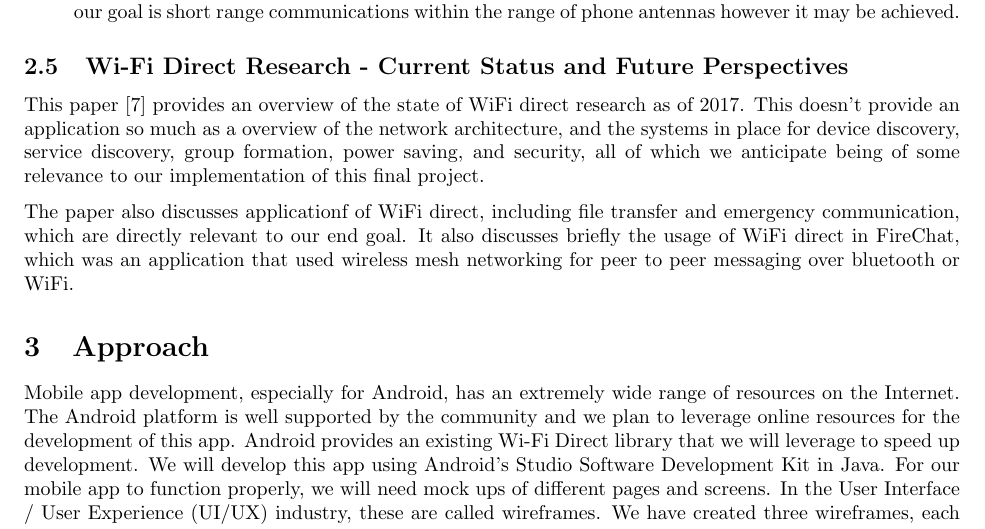
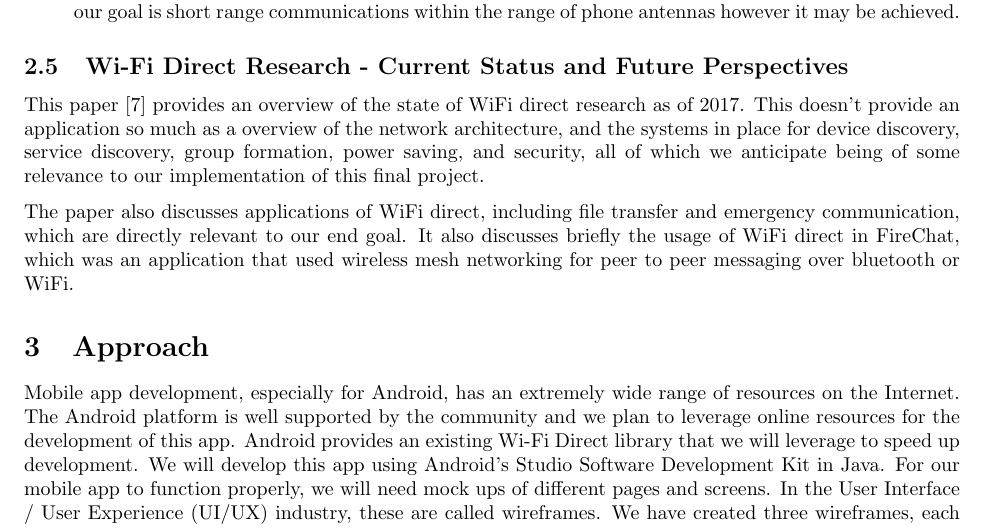
Before and after one commit to bbreisch26/CSCI572-AdhocMessaging, a LaTeX document (proposal-template.tex): part of page 3 of 7, cut so that both start at the same text. Compiled offline with pdfLaTeX.

Commit message:
Typo fix

```diff
--- a/proposal-template.tex
+++ b/proposal-template.tex
@@ -94,7 +94,7 @@ This paper  \cite{WifiDirect} provides an overview of the state of WiFi direct r
 much as a overview of the network architecture, and the systems in place for device discovery, service discovery, group formation,
 power saving, and security, all of which we anticipate being of some relevance to our implementation of this final project.
 
-The paper also discusses applicationf of WiFi direct, including file transfer and emergency communication, which are directly relevant
+The paper also discusses applications of WiFi direct, including file transfer and emergency communication, which are directly relevant
 to our end goal. It also discusses briefly the usage of WiFi direct in FireChat, which was an application that
 used wireless mesh networking for peer to peer messaging over bluetooth or WiFi.
 
```
Also changed, not shown: proposal-template.pdf.
